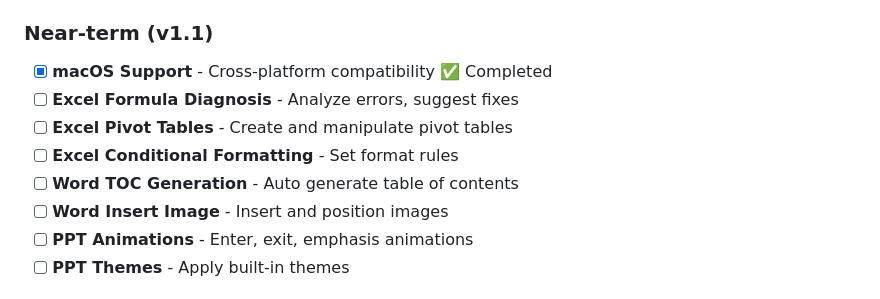
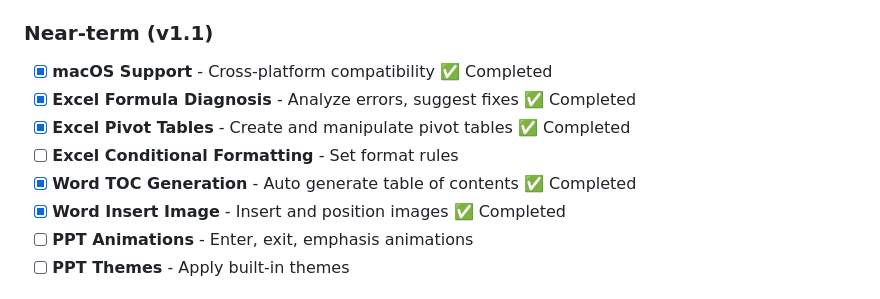
Before and after one commit to LargeCupPanda/WPS_Skills, a Markdown page: README_EN.md, the part around the change. GitHub-like rendering.

```diff
--- a/README_EN.md
+++ b/README_EN.md
@@ -252,11 +252,11 @@ WPS_Skills/
 ### Near-term (v1.1)
 
 - [x] **macOS Support** - Cross-platform compatibility ✅ Completed
-- [ ] **Excel Formula Diagnosis** - Analyze errors, suggest fixes
-- [ ] **Excel Pivot Tables** - Create and manipulate pivot tables
+- [x] **Excel Formula Diagnosis** - Analyze errors, suggest fixes ✅ Completed
+- [x] **Excel Pivot Tables** - Create and manipulate pivot tables ✅ Completed
 - [ ] **Excel Conditional Formatting** - Set format rules
-- [ ] **Word TOC Generation** - Auto generate table of contents
-- [ ] **Word Insert Image** - Insert and position images
+- [x] **Word TOC Generation** - Auto generate table of contents ✅ Completed
+- [x] **Word Insert Image** - Insert and position images ✅ Completed
 - [ ] **PPT Animations** - Enter, exit, emphasis animations
 - [ ] **PPT Themes** - Apply built-in themes
 
```
Also changed, not shown: README.md (+4 -4 lines).
